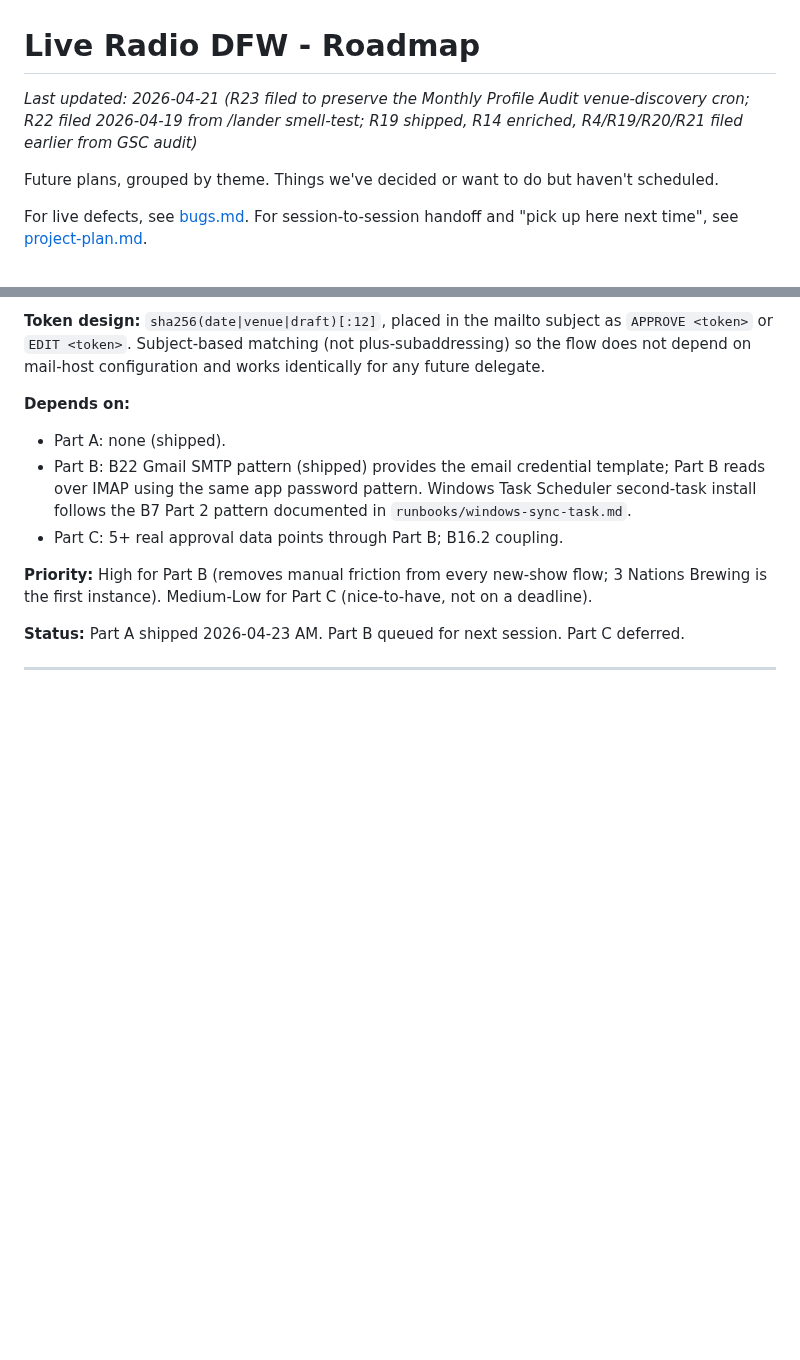
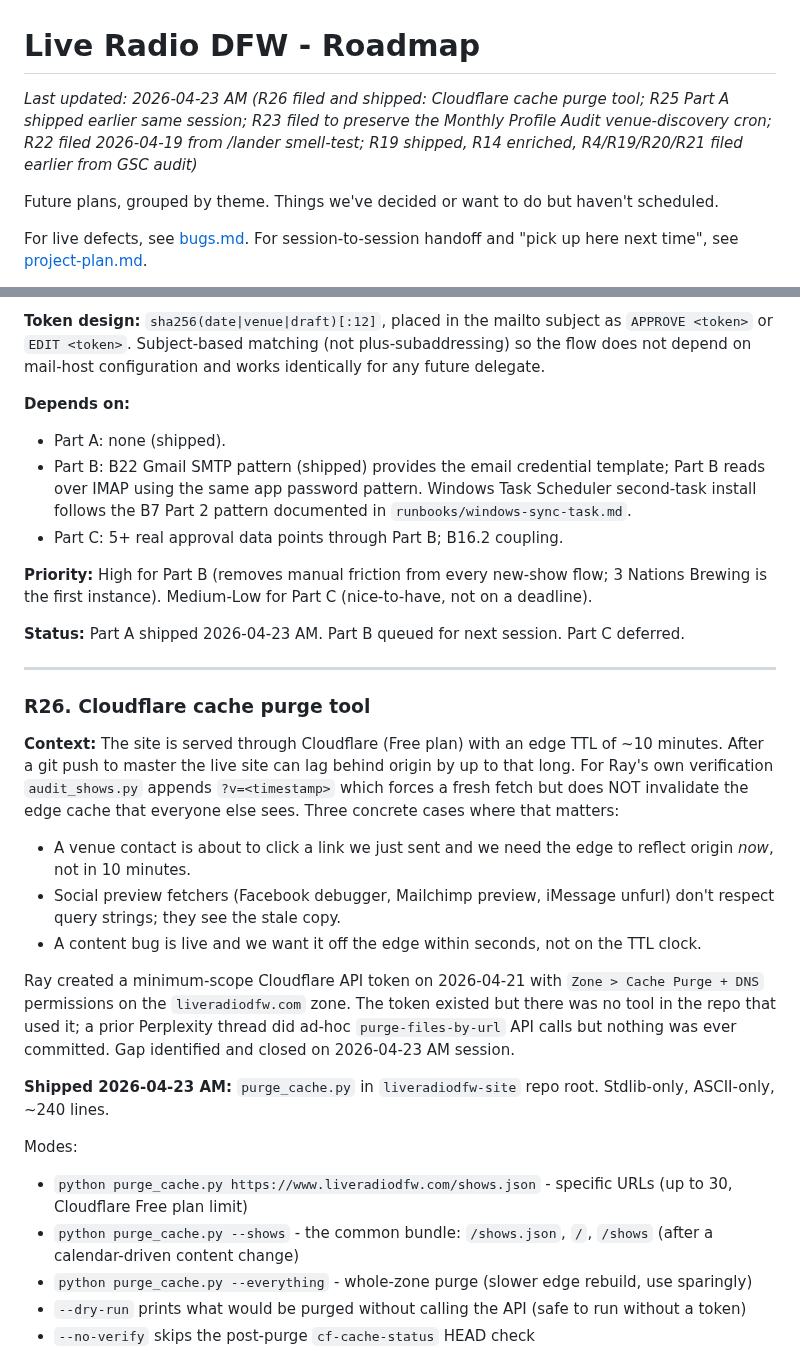
Before and after one commit to TicoRicoRay/liveradiodfw-site, a Markdown page: docs/roadmap.md, 2 parts joined by grey strips. GitHub-like rendering; blank space fills up the shorter version.

Commit message:
R26: Cloudflare cache purge tool - roadmap entry (shipped same session)
Filed after the gap was identified during 2026-04-23 AM session work on
the 3 Nations Brewing description. Ray had created the Cloudflare API
token on 2026-04-21 with Zone > Cache Purge + DNS perms but the tool
was never committed; a prior Perplexity thread had only done ad-hoc
purge-by-URL API calls.

Tool + tests landed in site master as 0e061a9 same session.
Pending: .env config on Ray's Windows box before first live use.

```diff
--- a/docs/roadmap.md
+++ b/docs/roadmap.md
@@ -1,6 +1,6 @@
 # Live Radio DFW - Roadmap
 
-_Last updated: 2026-04-21 (R23 filed to preserve the Monthly Profile Audit venue-discovery cron; R22 filed 2026-04-19 from /lander smell-test; R19 shipped, R14 enriched, R4/R19/R20/R21 filed earlier from GSC audit)_
+_Last updated: 2026-04-23 AM (R26 filed and shipped: Cloudflare cache purge tool; R25 Part A shipped earlier same session; R23 filed to preserve the Monthly Profile Audit venue-discovery cron; R22 filed 2026-04-19 from /lander smell-test; R19 shipped, R14 enriched, R4/R19/R20/R21 filed earlier from GSC audit)_
 
 Future plans, grouped by theme. Things we've decided or want to do but haven't scheduled.
 
@@ -479,3 +479,22 @@ The authoritative brand voice lives in `liveradiodfw-marketing/MARKETING_STYLE_G
 
 ---
 
+### R26. Cloudflare cache purge tool
+
+**Context:** The site is served through Cloudflare (Free plan) with an edge TTL of ~10 minutes. After a git push to master the live site can lag behind origin by up to that long. For Ray's own verification `audit_shows.py` appends `?v=<timestamp>` which forces a fresh fetch but does NOT invalidate the edge cache that everyone else sees. Three concrete cases where that matters:
+
+- A venue contact is about to click a link we just sent and we need the edge to reflect origin *now*, not in 10 minutes.
+- Social preview fetchers (Facebook debugger, Mailchimp preview, iMessage unfurl) don't respect query strings; they see the stale copy.
+- A content bug is live and we want it off the edge within seconds, not on the TTL clock.
+
+Ray created a minimum-scope Cloudflare API token on 2026-04-21 with `Zone > Cache Purge + DNS` permissions on the `liveradiodfw.com` zone. The token existed but there was no tool in the repo that used it; a prior Perplexity thread did ad-hoc `purge-files-by-url` API calls but nothing was ever committed. Gap identified and closed on 2026-04-23 AM session.
+
+**Shipped 2026-04-23 AM:** `purge_cache.py` in `liveradiodfw-site` repo root. Stdlib-only, ASCII-only, ~240 lines.
+
+Modes:
+- `python purge_cache.py https://www.liveradiodfw.com/shows.json` - specific URLs (up to 30, Cloudflare Free plan limit)
+- `python purge_cache.py --shows` - the common bundle: `/shows.json`, `/`, `/shows` (after a calendar-driven content change)
+- `python purge_cache.py --everything` - whole-zone purge (slower edge rebuild, use sparingly)
+- `--dry-run` prints what would be purged without calling the API (safe to run without a token)
+- `--no-verify` skips the post-purge `cf-cache-status` HEAD check
+
```
Also changed, not shown: other parts of docs/roadmap.md (+14 -0 lines).
